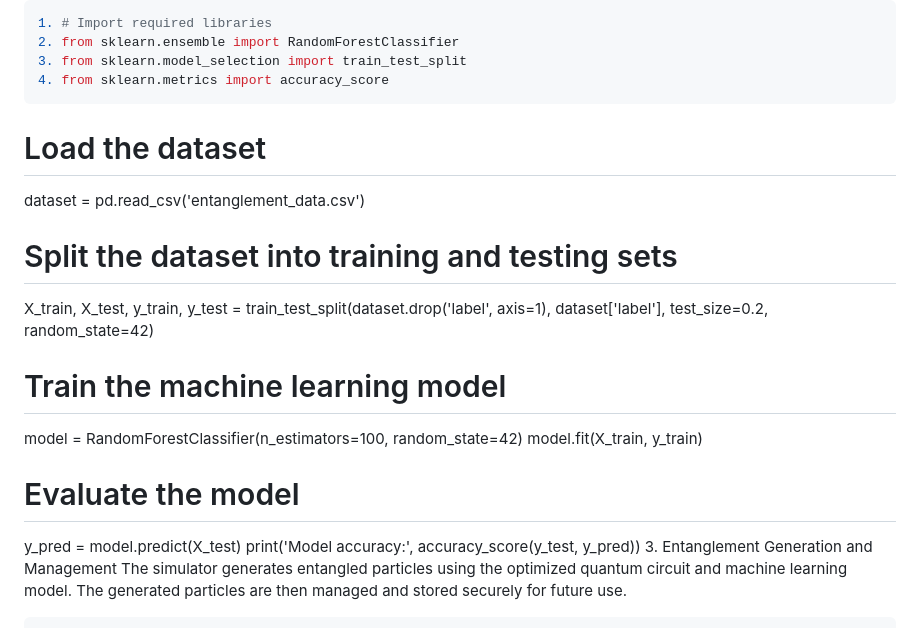
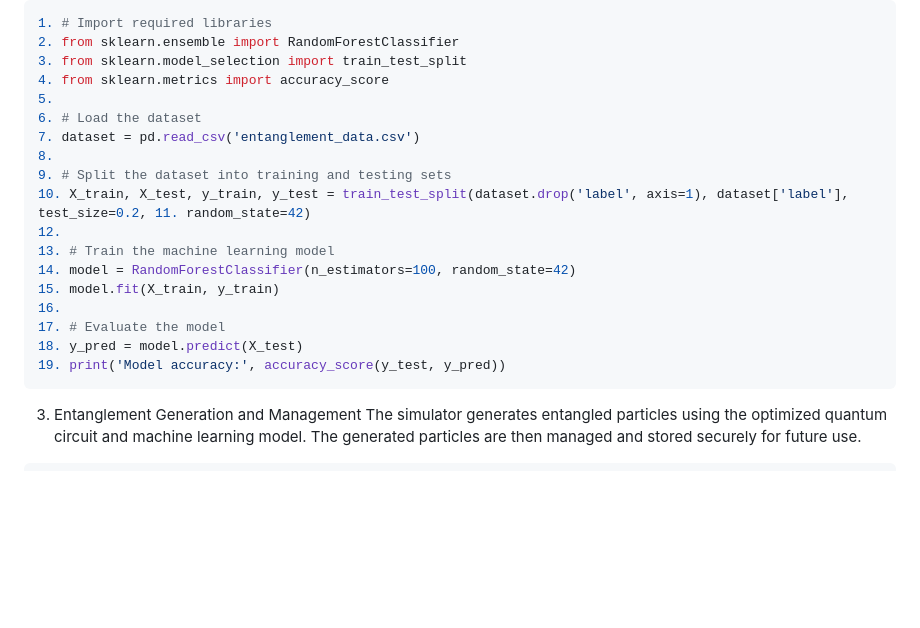
Before and after one commit to KOSASIH/QEIBN, a Markdown page: docs/quantum-entanglement.md, the part around the change. GitHub-like rendering; blank space fills up the shorter version.

````diff
--- a/docs/quantum-entanglement.md
+++ b/docs/quantum-entanglement.md
@@ -45,21 +45,21 @@ The simulator trains a machine learning model using a large dataset of entangled
 2. from sklearn.ensemble import RandomForestClassifier
 3. from sklearn.model_selection import train_test_split
 4. from sklearn.metrics import accuracy_score
+5.
+6. # Load the dataset
+7. dataset = pd.read_csv('entanglement_data.csv')
+8.
+9. # Split the dataset into training and testing sets
+10. X_train, X_test, y_train, y_test = train_test_split(dataset.drop('label', axis=1), dataset['label'], test_size=0.2, 11. random_state=42)
+12.
+13. # Train the machine learning model
+14. model = RandomForestClassifier(n_estimators=100, random_state=42)
+15. model.fit(X_train, y_train)
+16.
+17. # Evaluate the model
+18. y_pred = model.predict(X_test)
+19. print('Model accuracy:', accuracy_score(y_test, y_pred))
 ```
-
-# Load the dataset
-dataset = pd.read_csv('entanglement_data.csv')
-
-# Split the dataset into training and testing sets
-X_train, X_test, y_train, y_test = train_test_split(dataset.drop('label', axis=1), dataset['label'], test_size=0.2, random_state=42)
-
-# Train the machine learning model
-model = RandomForestClassifier(n_estimators=100, random_state=42)
-model.fit(X_train, y_train)
-
-# Evaluate the model
-y_pred = model.predict(X_test)
-print('Model accuracy:', accuracy_score(y_test, y_pred))
 3. Entanglement Generation and Management
 The simulator generates entangled particles using the optimized quantum circuit and machine learning model. The generated particles are then managed and stored securely for future use.
 
````
